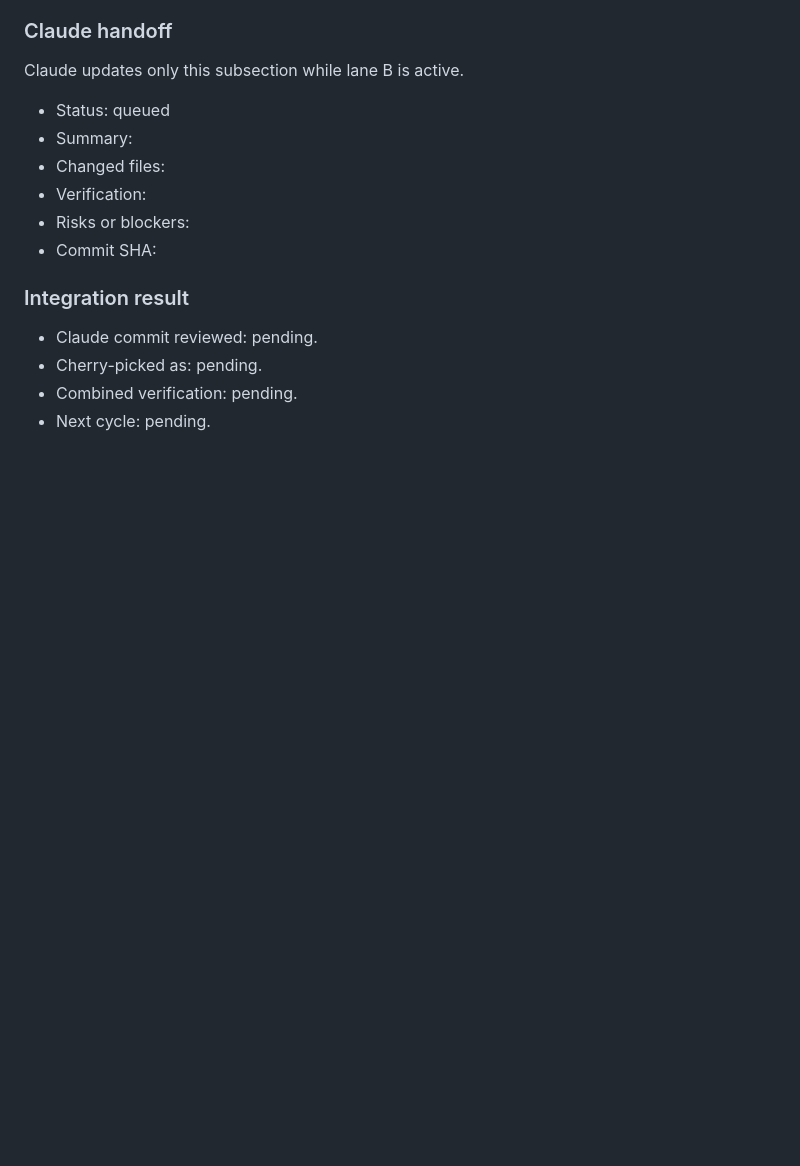
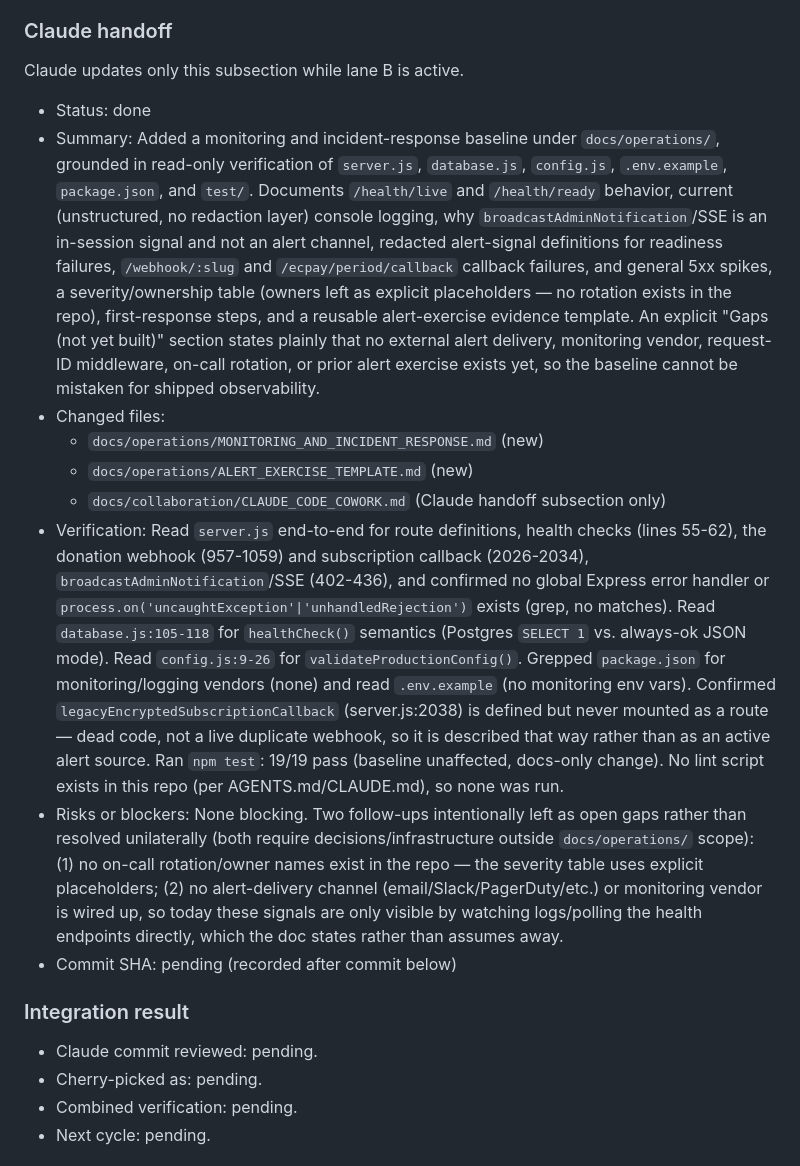
Before and after one commit to egger-meow/donationBar-ecpay-obs, a Markdown page: docs/collaboration/CLAUDE_CODE_COWORK.md, the part around the change. Drawn GitHub-style; blank space fills up the shorter version.

```diff
--- a/docs/collaboration/CLAUDE_CODE_COWORK.md
+++ b/docs/collaboration/CLAUDE_CODE_COWORK.md
@@ -62,12 +62,15 @@ Run Codex in `C:\IDEA\donationBar-ecpay-obs` and Claude Code in `C:\IDEA\donatio
 
 Claude updates only this subsection while lane B is active.
 
-- Status: queued
-- Summary:
+- Status: done
+- Summary: Added a monitoring and incident-response baseline under `docs/operations/`, grounded in read-only verification of `server.js`, `database.js`, `config.js`, `.env.example`, `package.json`, and `test/`. Documents `/health/live` and `/health/ready` behavior, current (unstructured, no redaction layer) console logging, why `broadcastAdminNotification`/SSE is an in-session signal and not an alert channel, redacted alert-signal definitions for readiness failures, `/webhook/:slug` and `/ecpay/period/callback` callback failures, and general 5xx spikes, a severity/ownership table (owners left as explicit placeholders — no rotation exists in the repo), first-response steps, and a reusable alert-exercise evidence template. An explicit "Gaps (not yet built)" section states plainly that no external alert delivery, monitoring vendor, request-ID middleware, on-call rotation, or prior alert exercise exists yet, so the baseline cannot be mistaken for shipped observability.
 - Changed files:
-- Verification:
-- Risks or blockers:
-- Commit SHA:
+  - `docs/operations/MONITORING_AND_INCIDENT_RESPONSE.md` (new)
+  - `docs/operations/ALERT_EXERCISE_TEMPLATE.md` (new)
+  - `docs/collaboration/CLAUDE_CODE_COWORK.md` (Claude handoff subsection only)
+- Verification: Read `server.js` end-to-end for route definitions, health checks (lines 55-62), the donation webhook (957-1059) and subscription callback (2026-2034), `broadcastAdminNotification`/SSE (402-436), and confirmed no global Express error handler or `process.on('uncaughtException'|'unhandledRejection')` exists (grep, no matches). Read `database.js:105-118` for `healthCheck()` semantics (Postgres `SELECT 1` vs. always-ok JSON mode). Read `config.js:9-26` for `validateProductionConfig()`. Grepped `package.json` for monitoring/logging vendors (none) and read `.env.example` (no monitoring env vars). Confirmed `legacyEncryptedSubscriptionCallback` (server.js:2038) is defined but never mounted as a route — dead code, not a live duplicate webhook, so it is described that way rather than as an active alert source. Ran `npm test`: 19/19 pass (baseline unaffected, docs-only change). No lint script exists in this repo (per AGENTS.md/CLAUDE.md), so none was run.
+- Risks or blockers: None blocking. Two follow-ups intentionally left as open gaps rather than resolved unilaterally (both require decisions/infrastructure outside `docs/operations/` scope): (1) no on-call rotation/owner names exist in the repo — the severity table uses explicit placeholders; (2) no alert-delivery channel (email/Slack/PagerDuty/etc.) or monitoring vendor is wired up, so today these signals are only visible by watching logs/polling the health endpoints directly, which the doc states rather than assumes away.
+- Commit SHA: pending (recorded after commit below)
 
 ### Integration result
 
```
Also changed, not shown: docs/operations/ALERT_EXERCISE_TEMPLATE.md (added, +56 -0 lines), docs/operations/MONITORING_AND_INCIDENT_RESPONSE.md (added, +85 -0 lines).
